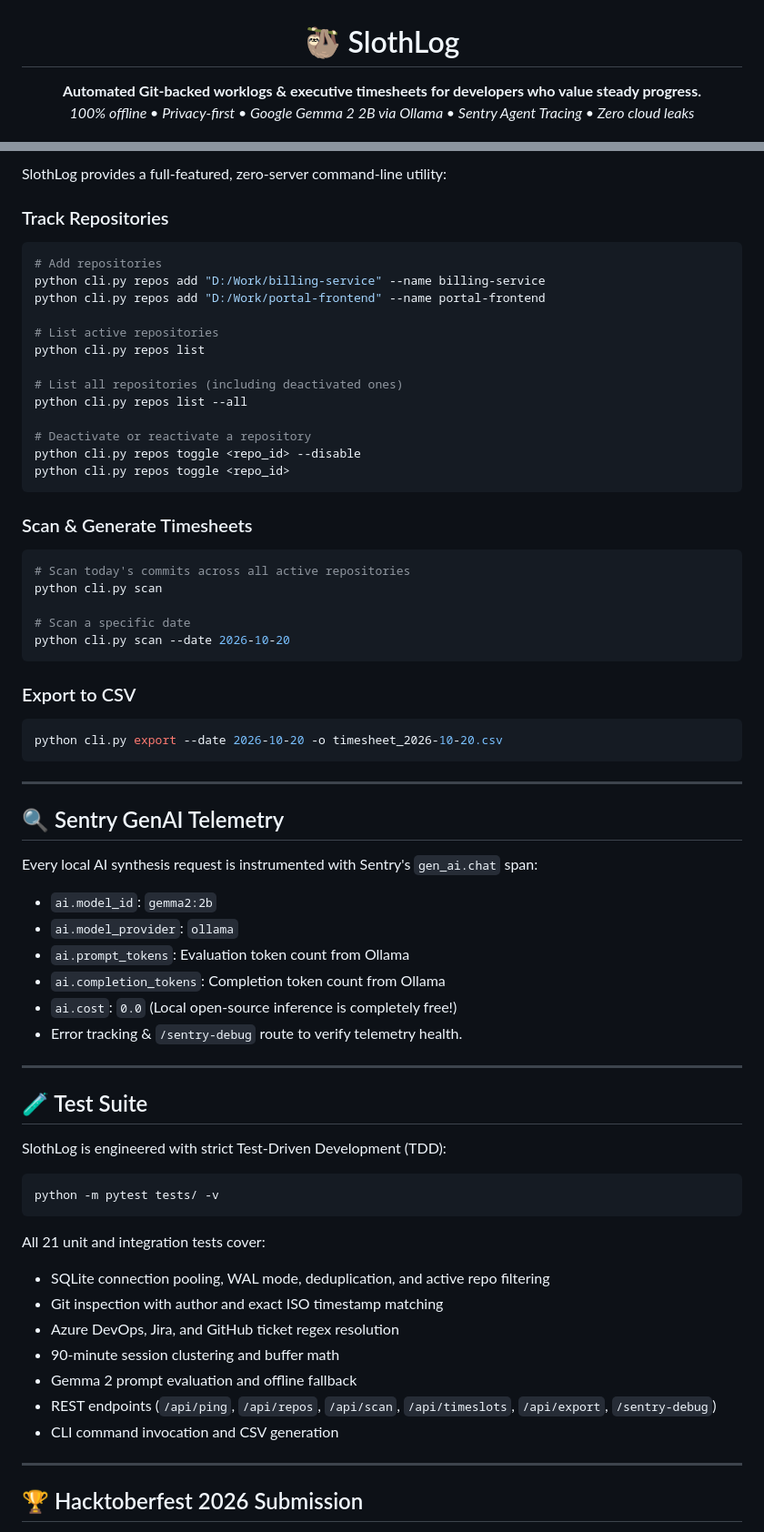
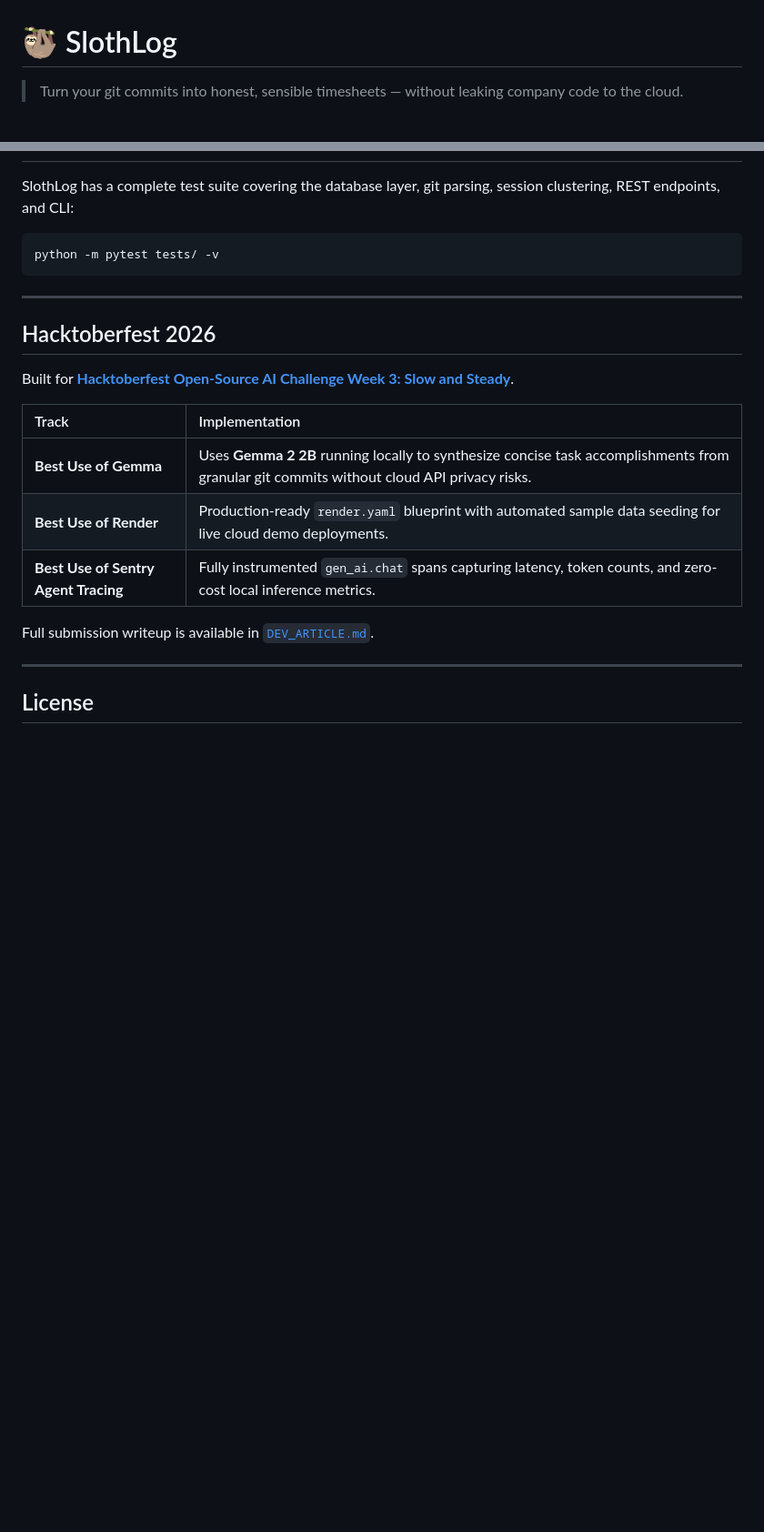
Before and after one commit to alessiobianchini/slothlog, a Markdown page: README.md, 2 parts joined by grey strips. Shown at 91% size. Rendered like a GitHub page; blank space fills up the shorter version.

````diff
--- a/README.md
+++ b/README.md
@@ -3,5 +1,4 @@
 # 🦥 SlothLog
 
-**Automated Git-backed worklogs & executive timesheets for developers who value steady progress.**
-*100% offline &bull; Privacy-first &bull; Google Gemma 2 2B via Ollama &bull; Sentry Agent Tracing &bull; Zero cloud leaks*
+> Turn your git commits into honest, sensible timesheets — without leaking company code to the cloud.
 
@@ -158,69 +159,25 @@ Open **[http://localhost:8000](http://localhost:8000)** in your browser.
 
-SlothLog provides a full-featured, zero-server command-line utility:
-
-### Track Repositories
-```bash
-# Add repositories
-python cli.py repos add "D:/Work/billing-service" --name billing-service
-python cli.py repos add "D:/Work/portal-frontend" --name portal-frontend
-
-# List active repositories
-python cli.py repos list
-
-# List all repositories (including deactivated ones)
-python cli.py repos list --all
-
-# Deactivate or reactivate a repository
-python cli.py repos toggle <repo_id> --disable
-python cli.py repos toggle <repo_id>
-```
-
-### Scan & Generate Timesheets
-```bash
-# Scan today's commits across all active repositories
-python cli.py scan
-
-# Scan a specific date
-python cli.py scan --date 2026-10-20
-```
-
-### Export to CSV
-```bash
-python cli.py export --date 2026-10-20 -o timesheet_2026-10-20.csv
-```
-
----
-
-## 🔍 Sentry GenAI Telemetry
-
-Every local AI synthesis request is instrumented with Sentry's `gen_ai.chat` span:
-- `ai.model_id`: `gemma2:2b`
-- `ai.model_provider`: `ollama`
-- `ai.prompt_tokens`: Evaluation token count from Ollama
-- `ai.completion_tokens`: Completion token count from Ollama
-- `ai.cost`: `0.0` (Local open-source inference is completely free!)
-- Error tracking & `/sentry-debug` route to verify telemetry health.
-
----
-
-## 🧪 Test Suite
-
-SlothLog is engineered with strict Test-Driven Development (TDD):
+SlothLog has a complete test suite covering the database layer, git parsing, session clustering, REST endpoints, and CLI:
 
 ```bash
 python -m pytest tests/ -v
 ```
 
-All 21 unit and integration tests cover:
-- SQLite connection pooling, WAL mode, deduplication, and active repo filtering
-- Git inspection with author and exact ISO timestamp matching
-- Azure DevOps, Jira, and GitHub ticket regex resolution
-- 90-minute session clustering and buffer math
-- Gemma 2 prompt evaluation and offline fallback
-- REST endpoints (`/api/ping`, `/api/repos`, `/api/scan`, `/api/timeslots`, `/api/export`, `/sentry-debug`)
-- CLI command invocation and CSV generation
+---
+
+## Hacktoberfest 2026
+
+Built for **[Hacktoberfest Open-Source AI Challenge Week 3: Slow and Steady](https://dev.to/challenges/hacktoberfest-week3-2026-10-19)**.
+
+| Track | Implementation |
+| :--- | :--- |
+| **Best Use of Gemma** | Uses **Gemma 2 2B** running locally to synthesize concise task accomplishments from granular git commits without cloud API privacy risks. |
+| **Best Use of Render** | Production-ready `render.yaml` blueprint with automated sample data seeding for live cloud demo deployments. |
+| **Best Use of Sentry Agent Tracing** | Fully instrumented `gen_ai.chat` spans capturing latency, token counts, and zero-cost local inference metrics. |
+
+Full submission writeup is available in [`DEV_ARTICLE.md`](DEV_ARTICLE.md).
 
 ---
 
-## 🏆 Hacktoberfest 2026 Submission
+## License
 
````
Also changed, not shown: other parts of README.md (+108 -120 lines).
